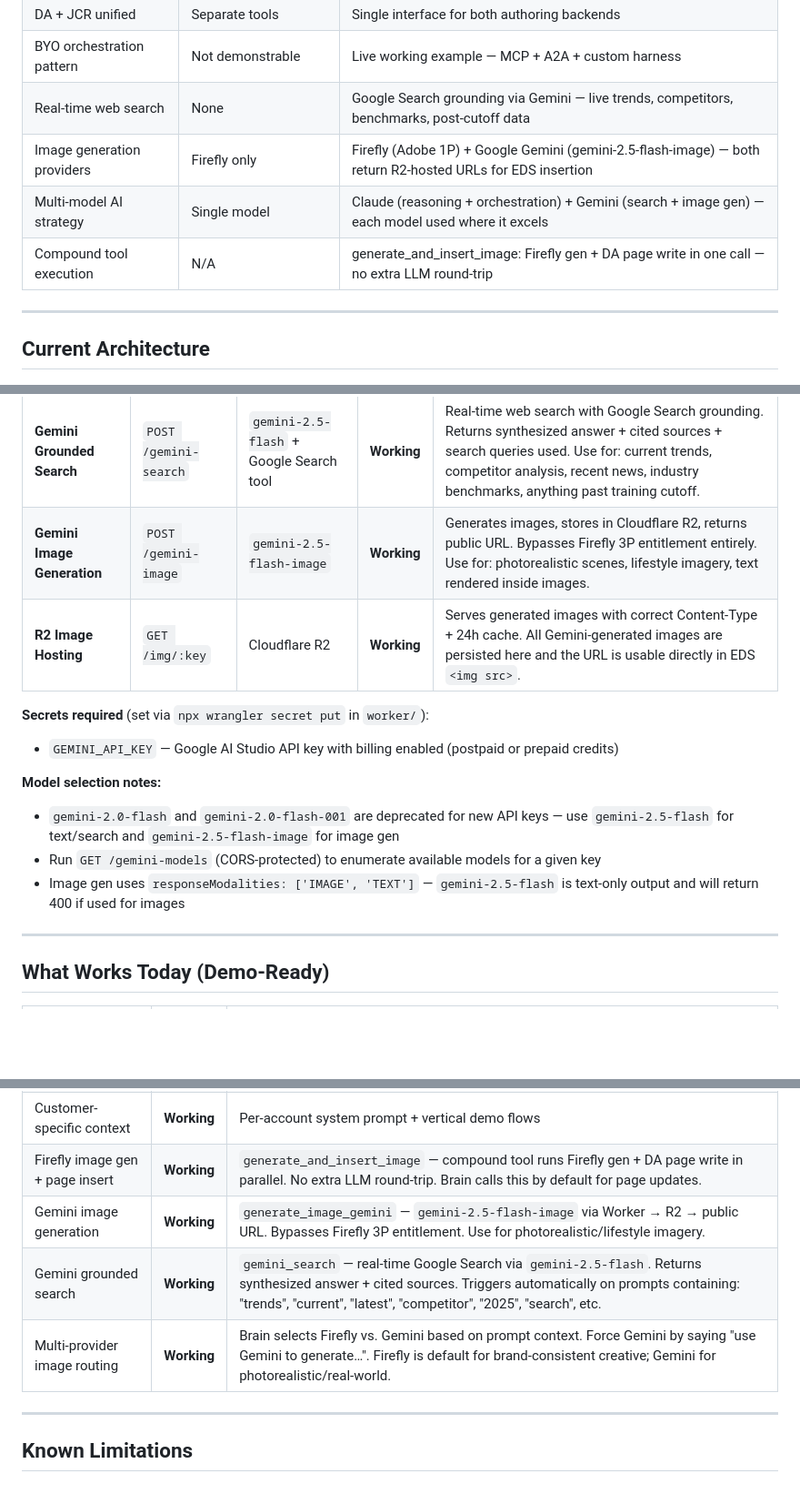
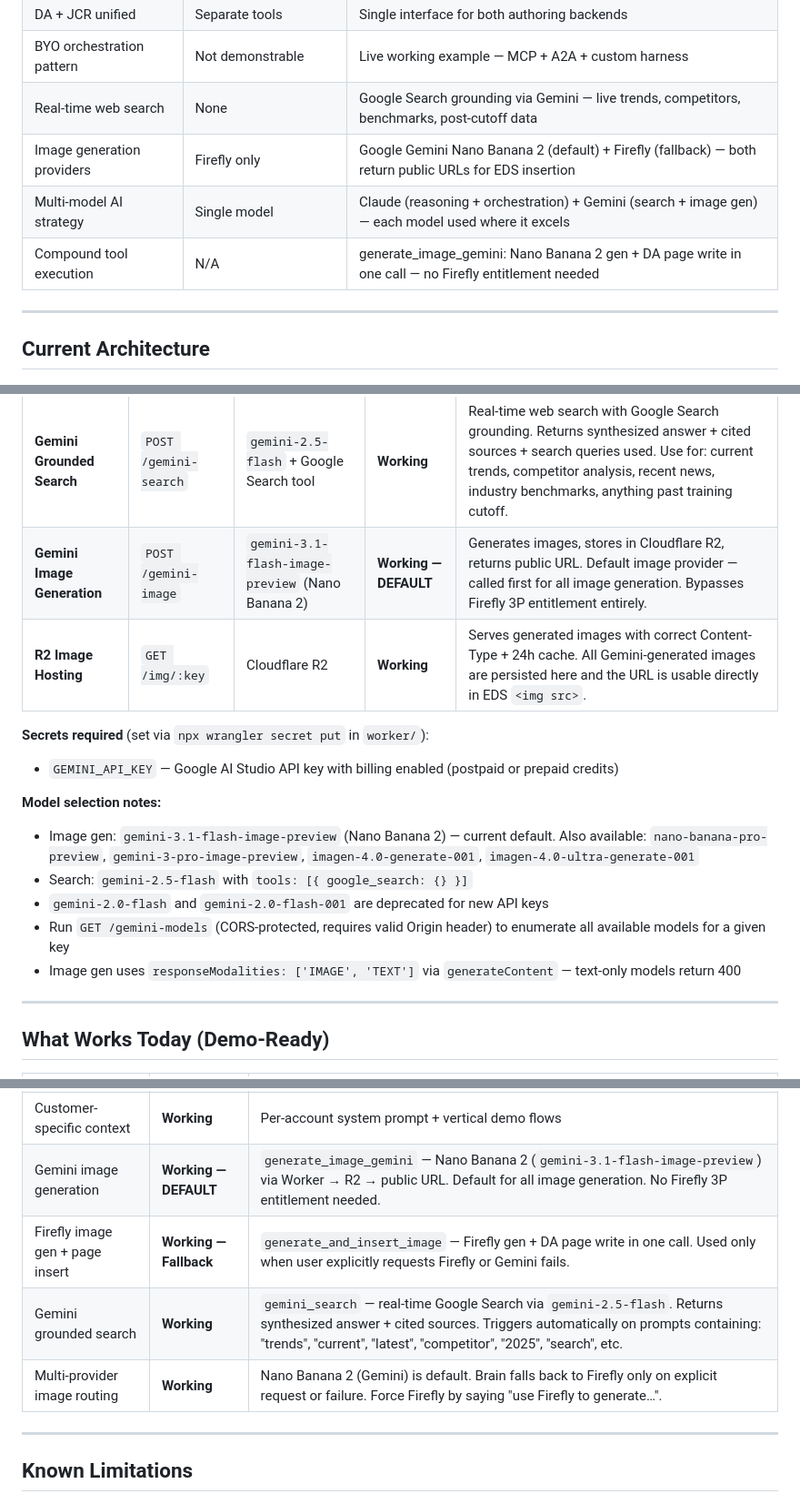
Before and after one commit to AEMXSC/compass, a Markdown page: docs/Project-Compass-Wiki-v2.md, 3 parts joined by grey strips. Shown at 91% size. Drawn GitHub-style; blank space fills up the shorter version.

Commit message:
docs(compass): update wiki — Nano Banana 2 as default image provider, Firefly fallback

```diff
--- a/docs/Project-Compass-Wiki-v2.md
+++ b/docs/Project-Compass-Wiki-v2.md
@@ -73,9 +73,9 @@ Neither need is served by what exists today. Compass addresses both.
 | DA + JCR unified | Separate tools | Single interface for both authoring backends |
 | BYO orchestration pattern | Not demonstrable | Live working example — MCP + A2A + custom harness |
 | Real-time web search | None | Google Search grounding via Gemini — live trends, competitors, benchmarks, post-cutoff data |
-| Image generation providers | Firefly only | Firefly (Adobe 1P) + Google Gemini (gemini-2.5-flash-image) — both return R2-hosted URLs for EDS insertion |
+| Image generation providers | Firefly only | Google Gemini Nano Banana 2 (default) + Firefly (fallback) — both return public URLs for EDS insertion |
 | Multi-model AI strategy | Single model | Claude (reasoning + orchestration) + Gemini (search + image gen) — each model used where it excels |
-| Compound tool execution | N/A | generate_and_insert_image: Firefly gen + DA page write in one call — no extra LLM round-trip |
+| Compound tool execution | N/A | generate_image_gemini: Nano Banana 2 gen + DA page write in one call — no Firefly entitlement needed |
 
 ---
 
@@ -163,16 +163,18 @@ These are non-Adobe integrations wired directly into the Compass Cloudflare Work
 | Integration | Worker Endpoint | Model | Status | Capabilities |
 |---|---|---|---|---|
 | **Gemini Grounded Search** | `POST /gemini-search` | `gemini-2.5-flash` + Google Search tool | **Working** | Real-time web search with Google Search grounding. Returns synthesized answer + cited sources + search queries used. Use for: current trends, competitor analysis, recent news, industry benchmarks, anything past training cutoff. |
-| **Gemini Image Generation** | `POST /gemini-image` | `gemini-2.5-flash-image` | **Working** | Generates images, stores in Cloudflare R2, returns public URL. Bypasses Firefly 3P entitlement entirely. Use for: photorealistic scenes, lifestyle imagery, text rendered inside images. |
+| **Gemini Image Generation** | `POST /gemini-image` | `gemini-3.1-flash-image-preview` (Nano Banana 2) | **Working — DEFAULT** | Generates images, stores in Cloudflare R2, returns public URL. Default image provider — called first for all image generation. Bypasses Firefly 3P entitlement entirely. |
 | **R2 Image Hosting** | `GET /img/:key` | Cloudflare R2 | **Working** | Serves generated images with correct Content-Type + 24h cache. All Gemini-generated images are persisted here and the URL is usable directly in EDS `<img src>`. |
 
 **Secrets required** (set via `npx wrangler secret put` in `worker/`):
 - `GEMINI_API_KEY` — Google AI Studio API key with billing enabled (postpaid or prepaid credits)
 
 **Model selection notes:**
-- `gemini-2.0-flash` and `gemini-2.0-flash-001` are deprecated for new API keys — use `gemini-2.5-flash` for text/search and `gemini-2.5-flash-image` for image gen
-- Run `GET /gemini-models` (CORS-protected) to enumerate available models for a given key
-- Image gen uses `responseModalities: ['IMAGE', 'TEXT']` — `gemini-2.5-flash` is text-only output and will return 400 if used for images
+- Image gen: `gemini-3.1-flash-image-preview` (Nano Banana 2) — current default. Also available: `nano-banana-pro-preview`, `gemini-3-pro-image-preview`, `imagen-4.0-generate-001`, `imagen-4.0-ultra-generate-001`
+- Search: `gemini-2.5-flash` with `tools: [{ google_search: {} }]`
+- `gemini-2.0-flash` and `gemini-2.0-flash-001` are deprecated for new API keys
+- Run `GET /gemini-models` (CORS-protected, requires valid Origin header) to enumerate all available models for a given key
+- Image gen uses `responseModalities: ['IMAGE', 'TEXT']` via `generateContent` — text-only models return 400
 
 ---
 
@@ -191,10 +193,10 @@ These are non-Adobe integrations wired directly into the Compass Cloudflare Work
 | Workfront integration | **Working** | Pull tasks, projects, and briefs from Workfront to inform content creation; apiKey auth via worker secret |
 | Cross-product tool execution | **Working** | 26 MCP servers — IMS sign-in covers all Adobe MCPs; Workfront uses stored apiKey |
 | Customer-specific context | **Working** | Per-account system prompt + vertical demo flows |
-| Firefly image gen + page insert | **Working** | `generate_and_insert_image` — compound tool runs Firefly gen + DA page write in parallel. No extra LLM round-trip. Brain calls this by default for page updates. |
-| Gemini image generation | **Working** | `generate_image_gemini` — `gemini-2.5-flash-image` via Worker → R2 → public URL. Bypasses Firefly 3P entitlement. Use for photorealistic/lifestyle imagery. |
+| Gemini image generation | **Working — DEFAULT** | `generate_image_gemini` — Nano Banana 2 (`gemini-3.1-flash-image-preview`) via Worker → R2 → public URL. Default for all image generation. No Firefly 3P entitlement needed. |
+| Firefly image gen + page insert | **Working — Fallback** | `generate_and_insert_image` — Firefly gen + DA page write in one call. Used only when user explicitly requests Firefly or Gemini fails. |
 | Gemini grounded search | **Working** | `gemini_search` — real-time Google Search via `gemini-2.5-flash`. Returns synthesized answer + cited sources. Triggers automatically on prompts containing: "trends", "current", "latest", "competitor", "2025", "search", etc. |
-| Multi-provider image routing | **Working** | Brain selects Firefly vs. Gemini based on prompt context. Force Gemini by saying "use Gemini to generate…". Firefly is default for brand-consistent creative; Gemini for photorealistic/real-world. |
+| Multi-provider image routing | **Working** | Nano Banana 2 (Gemini) is default. Brain falls back to Firefly only on explicit request or failure. Force Firefly by saying "use Firefly to generate…". |
 
 ---
 
```
Also changed, not shown: other parts of docs/Project-Compass-Wiki-v2.md (+1 -1 lines).
